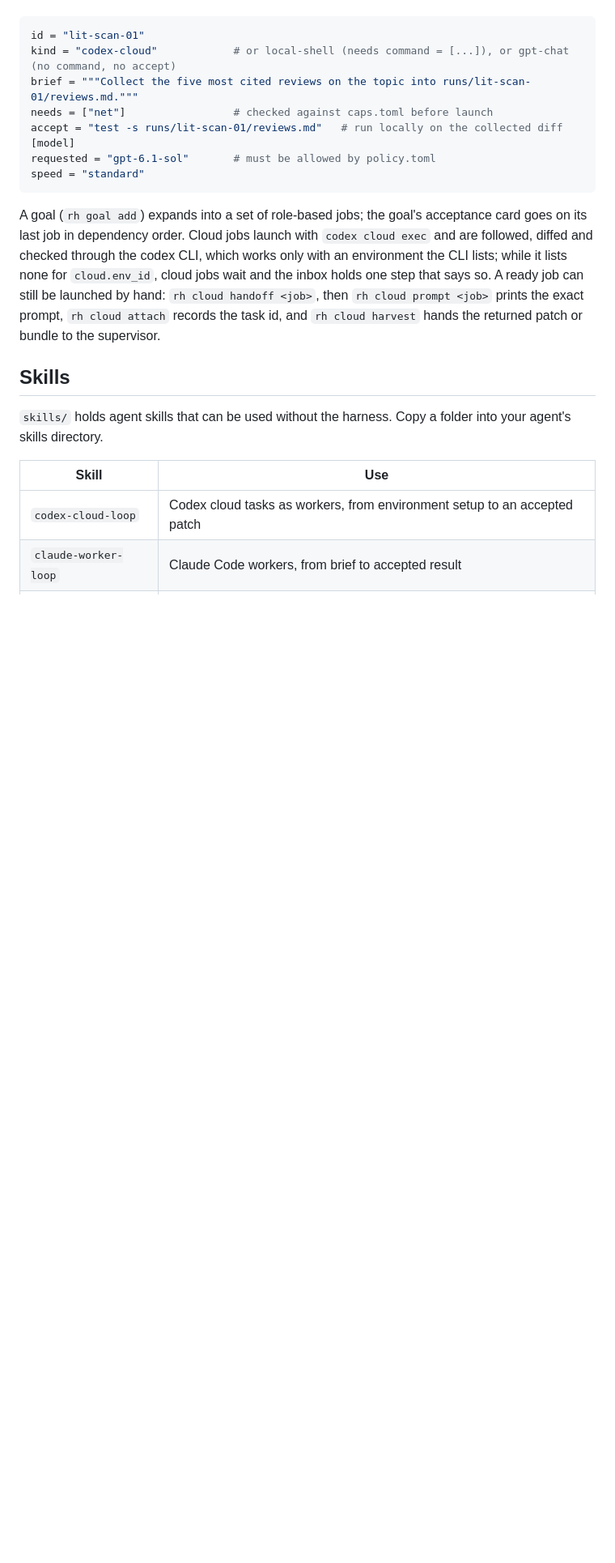
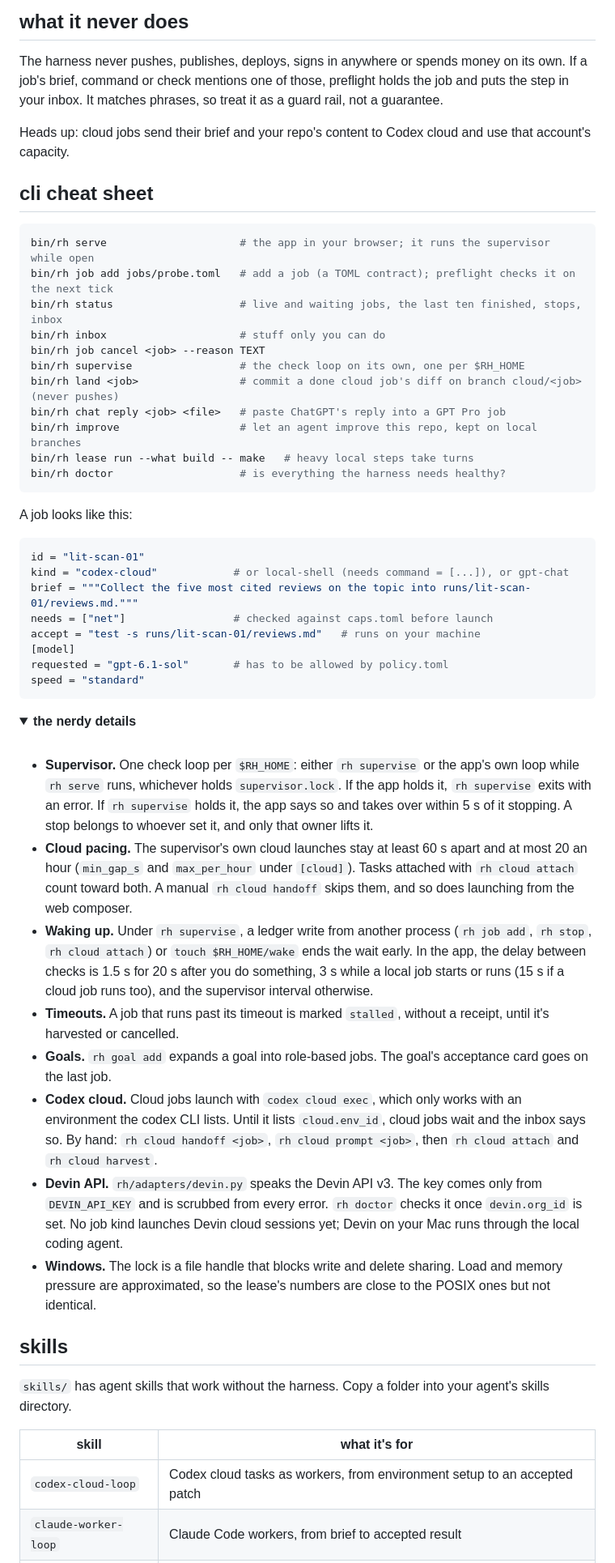
Before and after one commit to anon5376/research-harness, a Markdown page: README.md, the part around one of its changes. Shown at 81% size. Rendered like a GitHub page; folded sections open; blank space fills up the shorter version.

````diff
--- a/README.md
+++ b/README.md
@@ -41,22 +56,59 @@ A job contract:
+## what it never does
+
+The harness never pushes, publishes, deploys, signs in anywhere or spends money on its own. If a job's brief, command or check mentions one of those, preflight holds the job and puts the step in your inbox. It matches phrases, so treat it as a guard rail, not a guarantee.
+
+Heads up: cloud jobs send their brief and your repo's content to Codex cloud and use that account's capacity.
+
+## cli cheat sheet
+
+```bash
+bin/rh serve                     # the app in your browser; it runs the supervisor while open
+bin/rh job add jobs/probe.toml   # add a job (a TOML contract); preflight checks it on the next tick
+bin/rh status                    # live and waiting jobs, the last ten finished, stops, inbox
+bin/rh inbox                     # stuff only you can do
+bin/rh job cancel <job> --reason TEXT
+bin/rh supervise                 # the check loop on its own, one per $RH_HOME
+bin/rh land <job>                # commit a done cloud job's diff on branch cloud/<job> (never pushes)
+bin/rh chat reply <job> <file>   # paste ChatGPT's reply into a GPT Pro job
+bin/rh improve                   # let an agent improve this repo, kept on local branches
+bin/rh lease run --what build -- make   # heavy local steps take turns
+bin/rh doctor                    # is everything the harness needs healthy?
+```
+
+A job looks like this:
 
 ```toml
 id = "lit-scan-01"
-kind = "codex-cloud"            # or local-shell (needs command = [...]), or gpt-chat (no command, no accept)
+kind = "codex-cloud"            # or local-shell (needs command = [...]), or gpt-chat
 brief = """Collect the five most cited reviews on the topic into runs/lit-scan-01/reviews.md."""
 needs = ["net"]                 # checked against caps.toml before launch
-accept = "test -s runs/lit-scan-01/reviews.md"   # run locally on the collected diff
+accept = "test -s runs/lit-scan-01/reviews.md"   # runs on your machine
 [model]
-requested = "gpt-6.1-sol"       # must be allowed by policy.toml
+requested = "gpt-6.1-sol"       # has to be allowed by policy.toml
 speed = "standard"
 ```
 
-A goal (`rh goal add`) expands into a set of role-based jobs; the goal's acceptance card goes on its last job in dependency order. Cloud jobs launch with `codex cloud exec` and are followed, diffed and checked through the codex CLI, which works only with an environment the CLI lists; while it lists none for `cloud.env_id`, cloud jobs wait and the inbox holds one step that says so. A ready job can still be launched by hand: `rh cloud handoff <job>`, then `rh cloud prompt <job>` prints the exact prompt, `rh cloud attach` records the task id, and `rh cloud harvest` hands the returned patch or bundle to the supervisor.
+<details>
+<summary><b>the nerdy details</b></summary>
 
-## Skills
+<br>
 
-`skills/` holds agent skills that can be used without the harness. Copy a folder into your agent's skills directory.
+- **Supervisor.** One check loop per `$RH_HOME`: either `rh supervise` or the app's own loop while `rh serve` runs, whichever holds `supervisor.lock`. If the app holds it, `rh supervise` exits with an error. If `rh supervise` holds it, the app says so and takes over within 5 s of it stopping. A stop belongs to whoever set it, and only that owner lifts it.
+- **Cloud pacing.** The supervisor's own cloud launches stay at least 60 s apart and at most 20 an hour (`min_gap_s` and `max_per_hour` under `[cloud]`). Tasks attached with `rh cloud attach` count toward both. A manual `rh cloud handoff` skips them, and so does launching from the web composer.
+- **Waking up.** Under `rh supervise`, a ledger write from another process (`rh job add`, `rh stop`, `rh cloud attach`) or `touch $RH_HOME/wake` ends the wait early. In the app, the delay between checks is 1.5 s for 20 s after you do something, 3 s while a local job starts or runs (15 s if a cloud job runs too), and the supervisor interval otherwise.
+- **Timeouts.** A job that runs past its timeout is marked `stalled`, without a receipt, until it's harvested or cancelled.
+- **Goals.** `rh goal add` expands a goal into role-based jobs. The goal's acceptance card goes on the last job.
+- **Codex cloud.** Cloud jobs launch with `codex cloud exec`, which only works with an environment the codex CLI lists. Until it lists `cloud.env_id`, cloud jobs wait and the inbox says so. By hand: `rh cloud handoff <job>`, `rh cloud prompt <job>`, then `rh cloud attach` and `rh cloud harvest`.
+- **Devin API.** `rh/adapters/devin.py` speaks the Devin API v3. The key comes only from `DEVIN_API_KEY` and is scrubbed from every error. `rh doctor` checks it once `devin.org_id` is set. No job kind launches Devin cloud sessions yet; Devin on your Mac runs through the local coding agent.
+- **Windows.** The lock is a file handle that blocks write and delete sharing. Load and memory pressure are approximated, so the lease's numbers are close to the POSIX ones but not identical.
 
-| Skill | Use |
+</details>
+
+## skills
+
+`skills/` has agent skills that work without the harness. Copy a folder into your agent's skills directory.
+
+| skill | what it's for |
 |---|---|
 | `codex-cloud-loop` | Codex cloud tasks as workers, from environment setup to an accepted patch |
 | `claude-worker-loop` | Claude Code workers, from brief to accepted result |
````
Also changed, not shown: other parts of README.md (+50 -34 lines), docs/img/new-job.png (added), docs/img/swarm.png (added).
